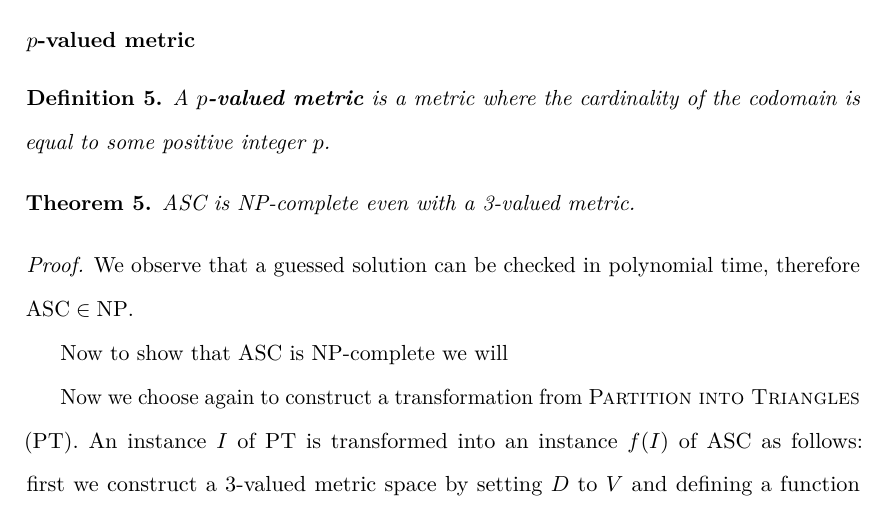
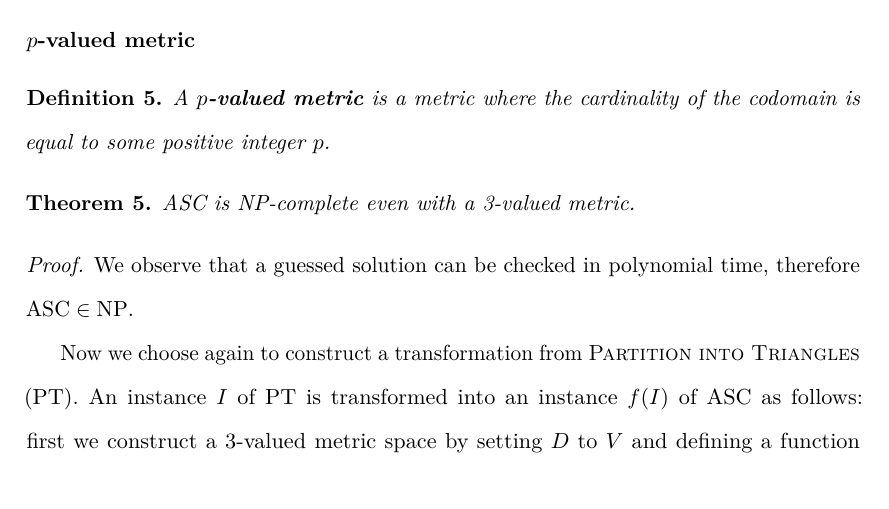
Before and after one commit to georgek/thesis, a LaTeX thesis (thesis.tex, which reads sum-squares.tex): part of page 71 of 191, cut so that both start at the same text. Compiled offline with pdfLaTeX.

Commit message:
Remove sentence stub

```diff
--- a/sum-squares.tex
+++ b/sum-squares.tex
@@ -644,8 +644,6 @@ all-squares clustering (EASC).
   We observe that a guessed solution can be checked in polynomial time,
   therefore $\text{ASC} \in \NP$.
 
-  Now to show that ASC is NP-complete we will
-
   Now we choose again to construct a transformation from \textsc{Partition
     into Triangles} (PT).  An instance $I$ of PT is transformed into an
   instance $f(I)$ of ASC as follows: first we construct a 3-valued metric
```
